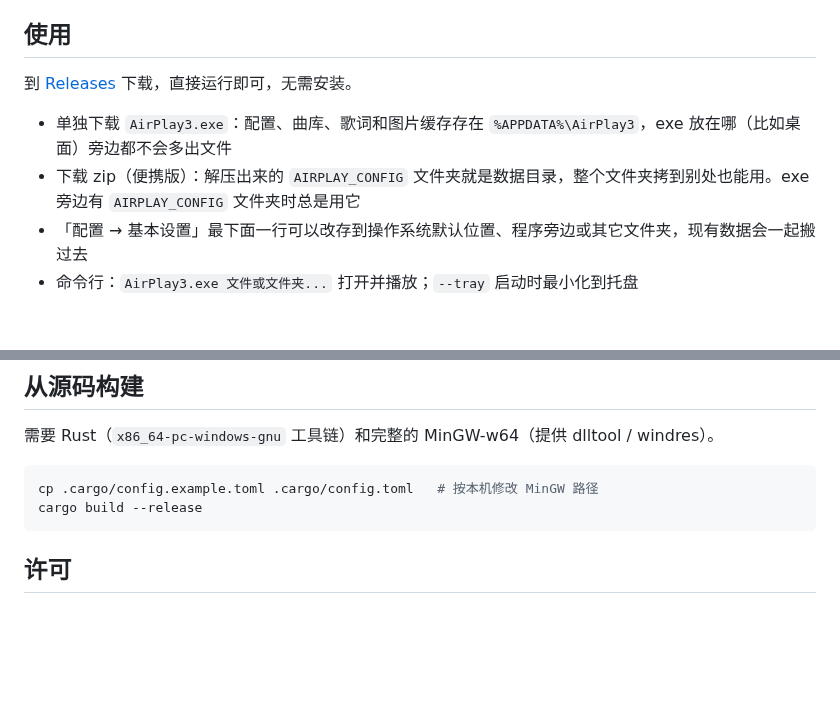
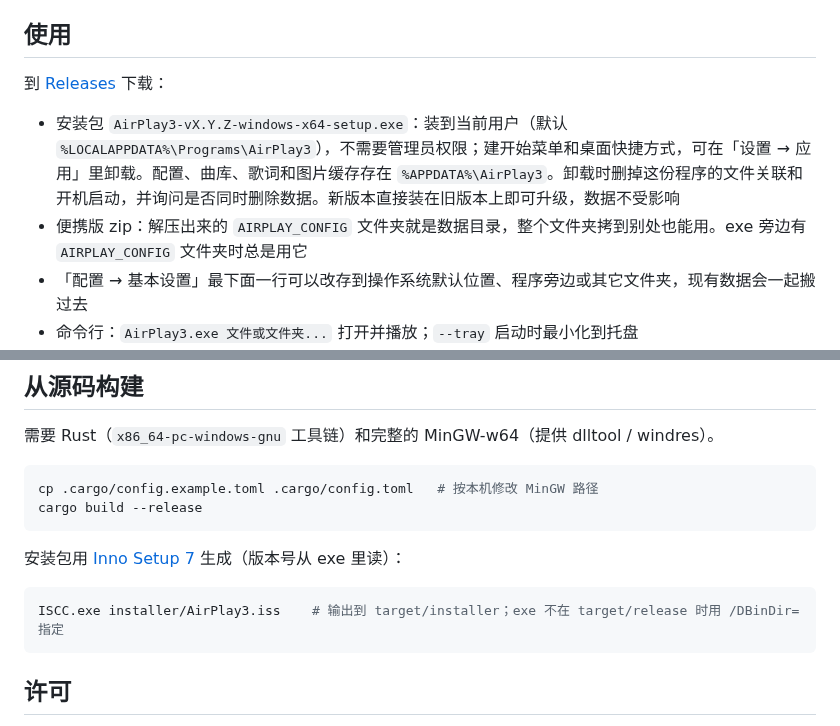
Before and after one commit to Lianzy-Baimiao/AirPlay3, a Markdown page: README.md, 2 parts joined by grey strips. GitHub-like rendering; blank space fills up the shorter version.

````diff
--- a/README.md
+++ b/README.md
@@ -73,10 +73,10 @@ AirPlay3 是 2012 年前后的一款国产绿色音乐播放器（airplayme.com
 
 ## 使用
 
-到 [Releases](../../releases) 下载，直接运行即可，无需安装。
+到 [Releases](../../releases) 下载：
 
-- 单独下载 `AirPlay3.exe`：配置、曲库、歌词和图片缓存存在 `%APPDATA%\AirPlay3`，exe 放在哪（比如桌面）旁边都不会多出文件
-- 下载 zip（便携版）：解压出来的 `AIRPLAY_CONFIG` 文件夹就是数据目录，整个文件夹拷到别处也能用。exe 旁边有 `AIRPLAY_CONFIG` 文件夹时总是用它
+- 安装包 `AirPlay3-vX.Y.Z-windows-x64-setup.exe`：装到当前用户（默认 `%LOCALAPPDATA%\Programs\AirPlay3`），不需要管理员权限；建开始菜单和桌面快捷方式，可在「设置 → 应用」里卸载。配置、曲库、歌词和图片缓存存在 `%APPDATA%\AirPlay3`。卸载时删掉这份程序的文件关联和开机启动，并询问是否同时删除数据。新版本直接装在旧版本上即可升级，数据不受影响
+- 便携版 zip：解压出来的 `AIRPLAY_CONFIG` 文件夹就是数据目录，整个文件夹拷到别处也能用。exe 旁边有 `AIRPLAY_CONFIG` 文件夹时总是用它
 - 「配置 → 基本设置」最下面一行可以改存到操作系统默认位置、程序旁边或其它文件夹，现有数据会一起搬过去
 - 命令行：`AirPlay3.exe 文件或文件夹...` 打开并播放；`--tray` 启动时最小化到托盘
 - 右键播放条或托盘图标打开主菜单（迷你歌词、桌面歌词、任务栏歌词、配置都在这里）；窗口拖到看不见的地方时点「恢复默认位置」；右键歌词图片可下载歌词和专辑图片
@@ -91,6 +91,12 @@ cp .cargo/config.example.toml .cargo/config.toml   # 按本机修改 MinGW 路
 cargo build --release
 ```
 
+安装包用 [Inno Setup 7](https://jrsoftware.org/isinfo.php) 生成（版本号从 exe 里读）：
+
+```bash
+ISCC.exe installer/AirPlay3.iss    # 输出到 target/installer；exe 不在 target/release 时用 /DBinDir= 指定
+```
+
 ## 许可
 
 代码以 [MIT](LICENSE) 协议开源；界面上的图标、像素数字、标志都是在程序里自己画的（`src/skin/`），同样是 MIT。
````
Also changed, not shown: docs/PRD.md (+1 -1 lines), docs/TODO.md (+2 -1 lines), installer/WizardImage.png (added), installer/WizardSmallImage.png (added), 7 other files.
